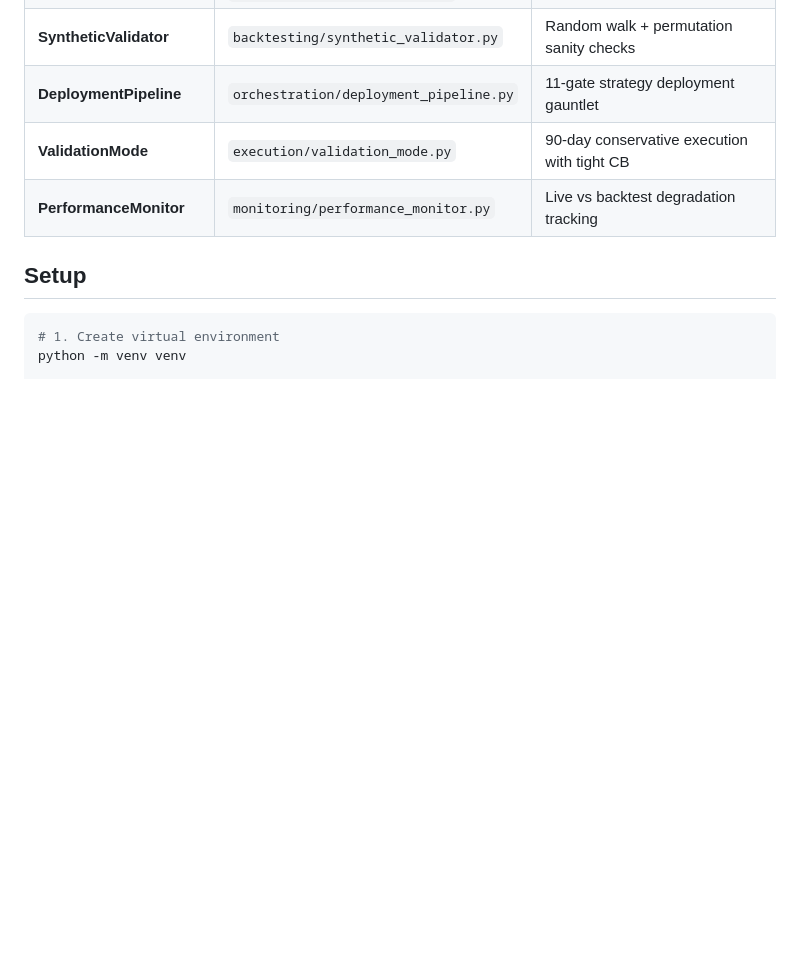
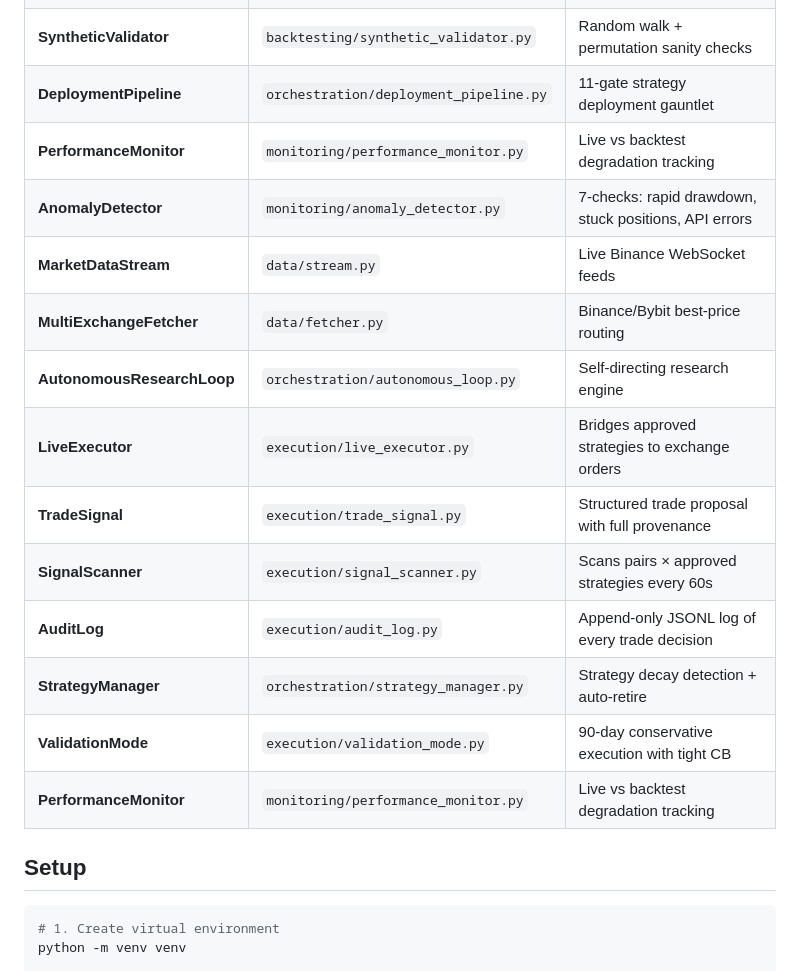
Before and after one commit to 4mrm4/crypto-agent-bot, a Markdown page: README.md, the part around one of its changes. GitHub-like rendering; blank space fills up the shorter version.

```diff
--- a/README.md
+++ b/README.md
@@ -120,6 +147,16 @@ graph TD
 | **OOSValidator** | `backtesting/oos_validator.py` | Holdout-only strategy validation |
 | **SyntheticValidator** | `backtesting/synthetic_validator.py` | Random walk + permutation sanity checks |
 | **DeploymentPipeline** | `orchestration/deployment_pipeline.py` | 11-gate strategy deployment gauntlet |
+| **PerformanceMonitor** | `monitoring/performance_monitor.py` | Live vs backtest degradation tracking |
+| **AnomalyDetector** | `monitoring/anomaly_detector.py` | 7-checks: rapid drawdown, stuck positions, API errors |
+| **MarketDataStream** | `data/stream.py` | Live Binance WebSocket feeds |
+| **MultiExchangeFetcher** | `data/fetcher.py` | Binance/Bybit best-price routing |
+| **AutonomousResearchLoop** | `orchestration/autonomous_loop.py` | Self-directing research engine |
+| **LiveExecutor** | `execution/live_executor.py` | Bridges approved strategies to exchange orders |
+| **TradeSignal** | `execution/trade_signal.py` | Structured trade proposal with full provenance |
+| **SignalScanner** | `execution/signal_scanner.py` | Scans pairs × approved strategies every 60s |
+| **AuditLog** | `execution/audit_log.py` | Append-only JSONL log of every trade decision |
+| **StrategyManager** | `orchestration/strategy_manager.py` | Strategy decay detection + auto-retire |
 | **ValidationMode** | `execution/validation_mode.py` | 90-day conservative execution with tight CB |
 | **PerformanceMonitor** | `monitoring/performance_monitor.py` | Live vs backtest degradation tracking |
 
```
Also changed, not shown: other parts of README.md (+33 -6 lines).
